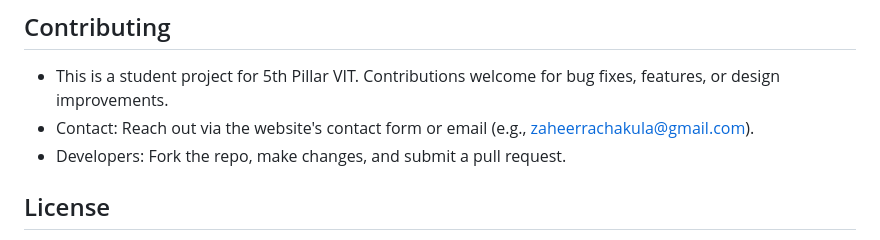
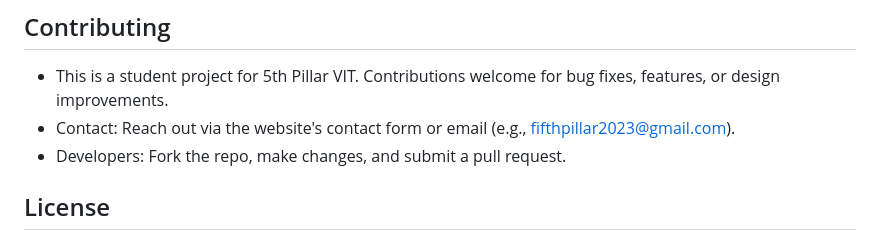
Before and after one commit to ZAHEER-R/5thpillarVITapp, a Markdown page: README.md, the part around the change. GitHub-like rendering.

```diff
--- a/README.md
+++ b/README.md
@@ -59,7 +59,7 @@ To test responsiveness:
 
 ## Contributing
 - This is a student project for 5th Pillar VIT. Contributions welcome for bug fixes, features, or design improvements.
-- Contact: Reach out via the website's contact form or email (e.g., zaheerrachakula@gmail.com).
+- Contact: Reach out via the website's contact form or email (e.g., fifthpillar2023@gmail.com).
 - Developers: Fork the repo, make changes, and submit a pull request.
 
 ## License
```
